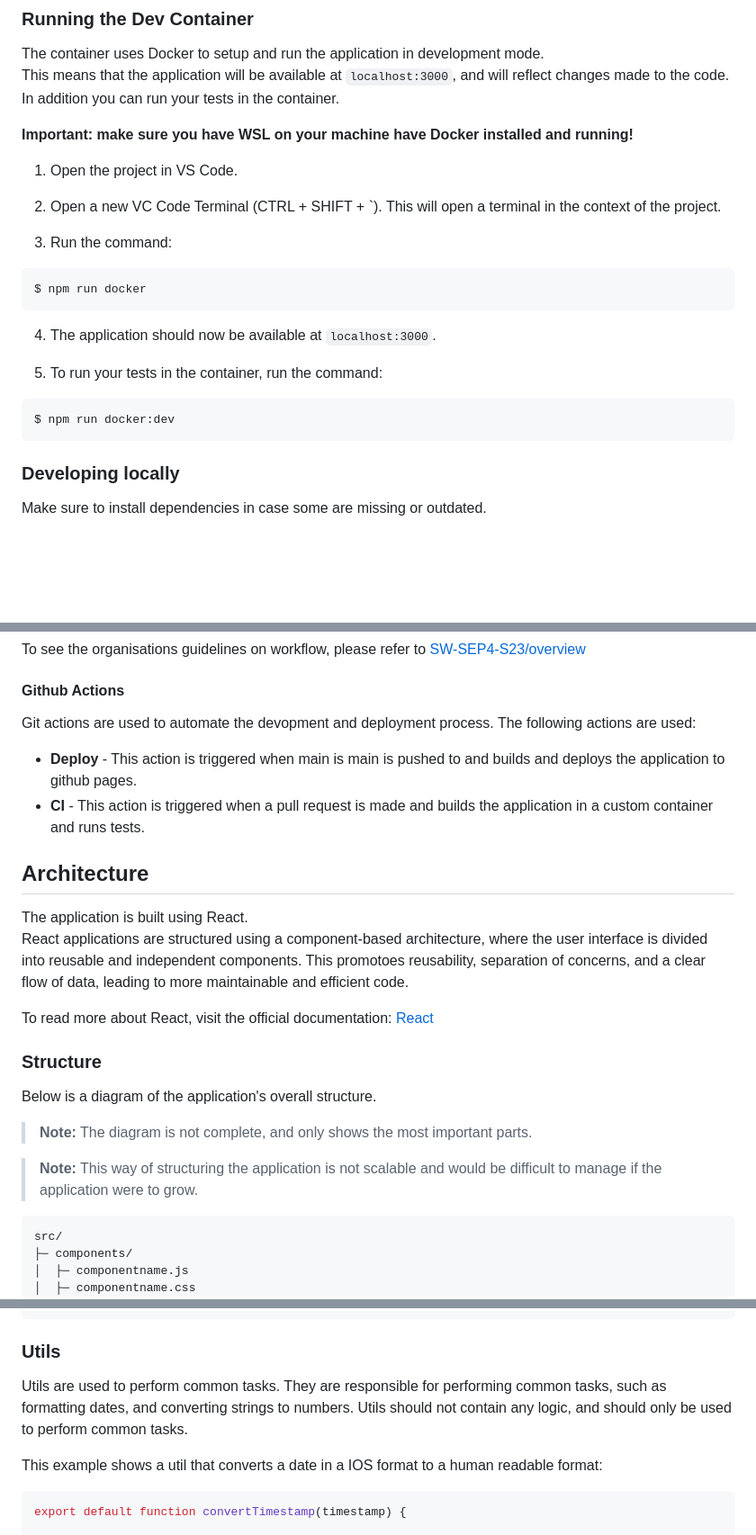
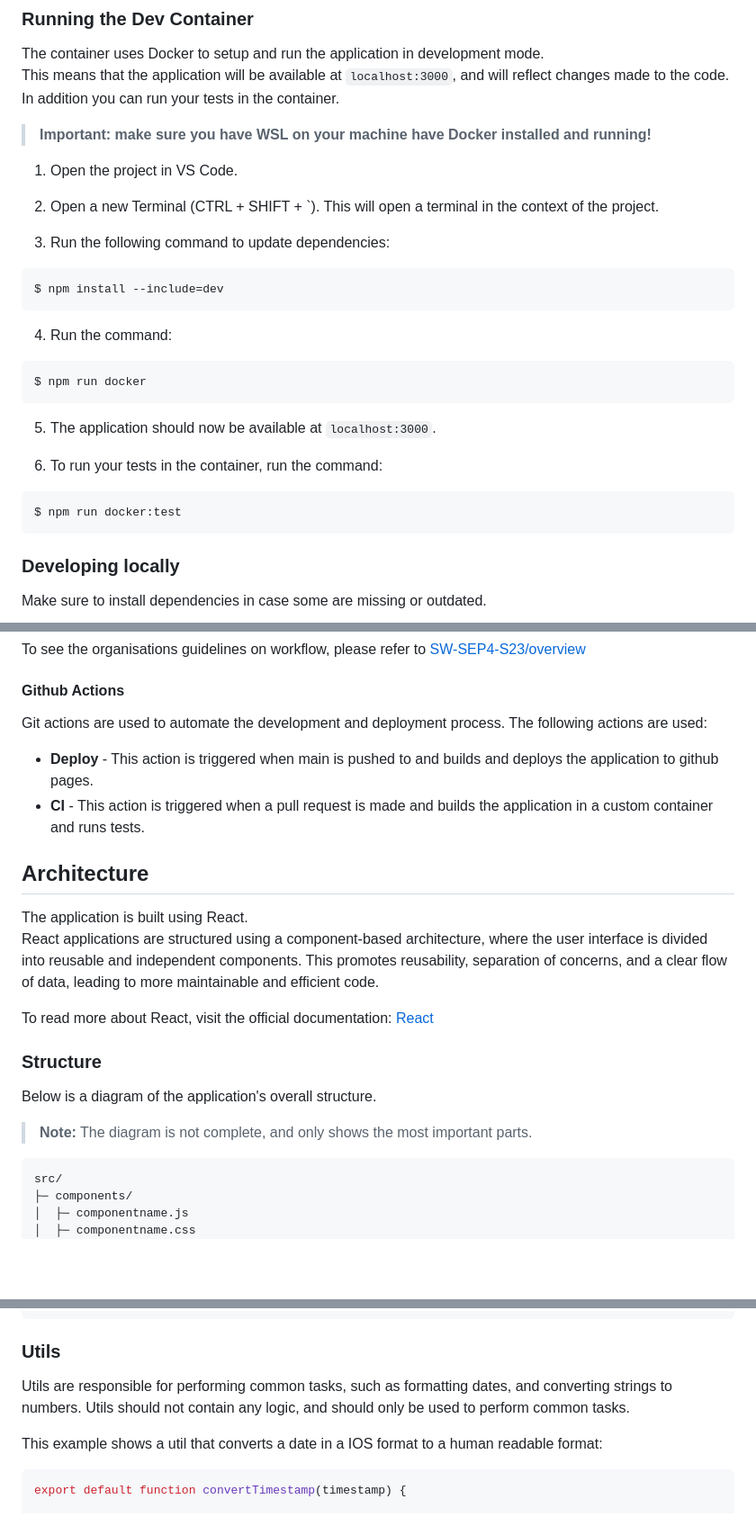
Before and after one commit to SW-SEP4-S23/FrontEnd, a Markdown page: README.md, 3 parts joined by grey strips. Shown at 90% size. Drawn GitHub-style; blank space fills up the shorter version.

Commit message:
docs: proofed spelling mistakess

````diff
--- a/README.md
+++ b/README.md
@@ -36,24 +36,30 @@ This is a react application that is used to display data from the green house ap
 The container uses Docker to setup and run the application in development mode.
 This means that the application will be available at `localhost:3000`, and will reflect changes made to the code. In addition you can run your tests in the container.
 
-**Important: make sure you have WSL on your machine have Docker installed and running!**
+>**Important: make sure you have WSL on your machine have Docker installed and running!**
 
 1. Open the project in VS Code.
 
-2. Open a new VC Code Terminal (CTRL + SHIFT + `). This will open a terminal in the context of the project.
+2. Open a new Terminal (CTRL + SHIFT + `). This will open a terminal in the context of the project.
 
-3. Run the command:
+3. Run the following command to update dependencies:
+
+```bash
+$ npm install --include=dev
+```
+
+4. Run the command:
 
 ```bash
 $ npm run docker
 ```
 
-4. The application should now be available at `localhost:3000`.
+5. The application should now be available at `localhost:3000`.
 
-5. To run your tests in the container, run the command:
+6. To run your tests in the container, run the command:
 
 ```bash
-$ npm run docker:dev
+$ npm run docker:test
 ```
 ### Developing locally
 Make sure to install dependencies in case some are missing or outdated.
@@ -78,14 +84,14 @@ $ npm start
 To see the organisations guidelines on workflow, please refer to [SW-SEP4-S23/overview](https://github.com/SW-SEP4-S23)
 
 #### Github Actions
-Git actions are used to automate the devopment and deployment process. The following actions are used:
+Git actions are used to automate the development and deployment process. The following actions are used:
 
-- **Deploy** - This action is triggered when main is main is pushed to and builds and deploys the application to github pages.
+- **Deploy** - This action is triggered when main is pushed to and builds and deploys the application to github pages.
 - **CI** - This action is triggered when a pull request is made and builds the application in a custom container and runs tests.
 
 ## Architecture
 The application is built using React.
-React applications are structured using a component-based architecture, where the user interface is divided into reusable and independent components. This promotoes reusability, separation of concerns, and a clear flow of data, leading to more maintainable and efficient code.
+React applications are structured using a component-based architecture, where the user interface is divided into reusable and independent components. This promotes reusability, separation of concerns, and a clear flow of data, leading to more maintainable and efficient code.
 
 To read more about React, visit the official documentation:
 [React](https://reactjs.org/)
@@ -94,8 +100,6 @@ To read more about React, visit the official documentation:
 Below is a diagram of the application's overall structure.
 
 > **Note:** The diagram is not complete, and only shows the most important parts.
-
-> **Note:** This way of structuring the application is not scalable and would be difficult to manage if the application were to grow.
 
 ```
 src/
@@ -245,7 +247,7 @@ async function fetchData(dataName, startDate, endDate, setData) {
 
 ### Utils
 
-Utils are used to perform common tasks. They are responsible for performing common tasks, such as formatting dates, and converting strings to numbers. Utils should not contain any logic, and should only be used to perform common tasks.
+Utils are responsible for performing common tasks, such as formatting dates, and converting strings to numbers. Utils should not contain any logic, and should only be used to perform common tasks.
 
 This example shows a util that converts a date in a IOS format to a human readable format:
 
````
Also changed, not shown: other parts of README.md (+0 -2 lines).
